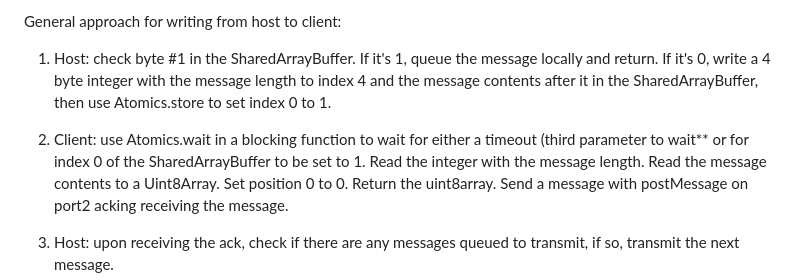
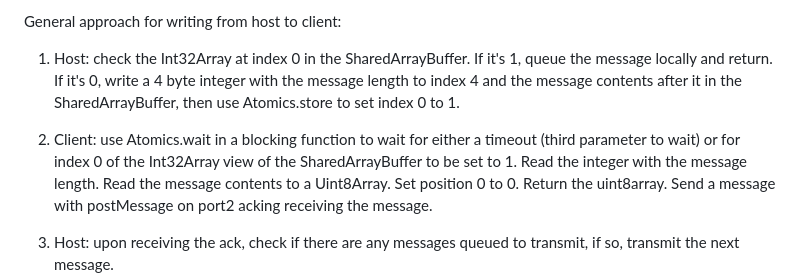
Before and after one commit to paralin/blocking-worker-io-prototype, a Markdown page: README.md, the part around the change. Drawn GitHub-style.

Commit message:
WIP
Signed-off-by: Christian Stewart <christian@aperture.us>

```diff
--- a/README.md
+++ b/README.md
@@ -54,13 +54,13 @@ Requirements:
 
 General approach for writing from host to client:
 
-1. Host: check byte #1 in the SharedArrayBuffer. If it's 1, queue the message
+1. Host: check the Int32Array at index 0 in the SharedArrayBuffer. If it's 1, queue the message
    locally and return. If it's 0, write a 4 byte integer with the message length
    to index 4 and the message contents after it in the SharedArrayBuffer, then
    use Atomics.store to set index 0 to 1.
 
 2. Client: use Atomics.wait in a blocking function to wait for either a timeout
-   (third parameter to wait\*\* or for index 0 of the SharedArrayBuffer to be set
+   (third parameter to wait) or for index 0 of the Int32Array view of the SharedArrayBuffer to be set
    to 1. Read the integer with the message length. Read the message contents to
    a Uint8Array. Set position 0 to 0. Return the uint8array. Send a message with
    postMessage on port2 acking receiving the message.
```
